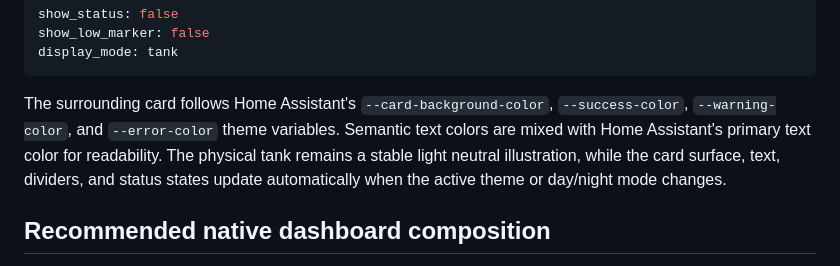
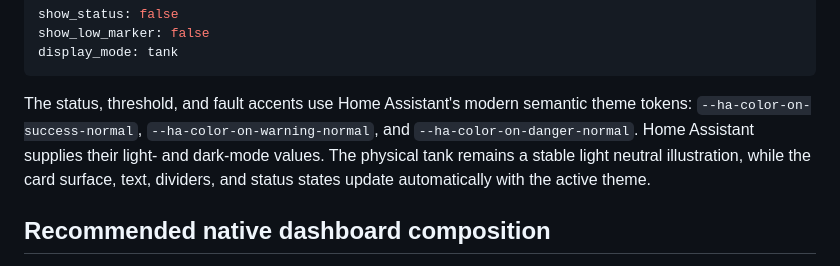
Before and after one commit to thomasgregg/saltwatch-card, a Markdown page: README.md, the part around the change. Drawn GitHub-style.

Commit message:
Document Home Assistant semantic theme colors

````diff
--- a/README.md
+++ b/README.md
@@ -125,12 +125,12 @@ show_low_marker: false
 display_mode: tank
 ```
 
-The surrounding card follows Home Assistant's `--card-background-color`,
-`--success-color`, `--warning-color`, and `--error-color` theme variables.
-Semantic text colors are mixed with Home Assistant's primary text color for
-readability. The physical tank remains a stable light neutral illustration,
-while the card surface, text, dividers, and status states update automatically
-when the active theme or day/night mode changes.
+The status, threshold, and fault accents use Home Assistant's modern semantic
+theme tokens: `--ha-color-on-success-normal`,
+`--ha-color-on-warning-normal`, and `--ha-color-on-danger-normal`. Home
+Assistant supplies their light- and dark-mode values. The physical tank remains
+a stable light neutral illustration, while the card surface, text, dividers,
+and status states update automatically with the active theme.
 
 ## Recommended native dashboard composition
 
````
